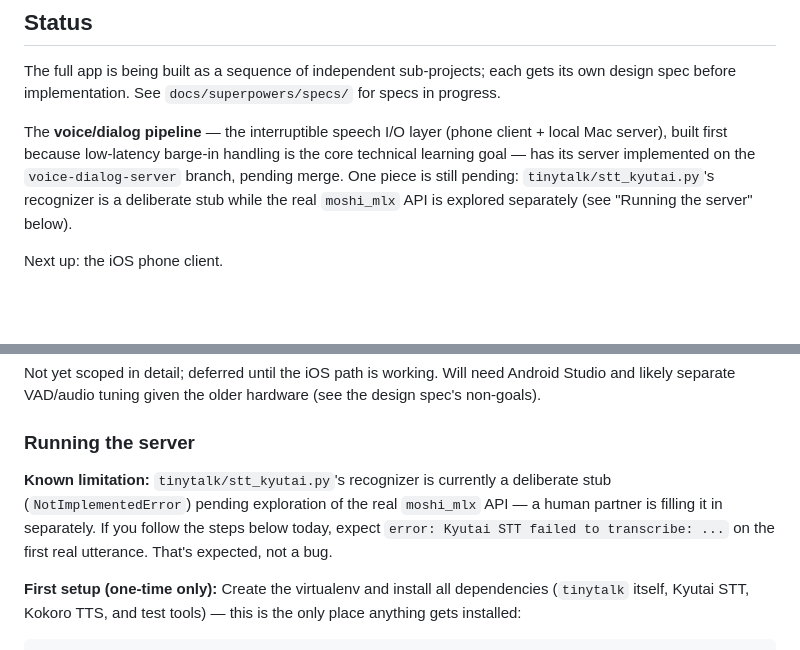
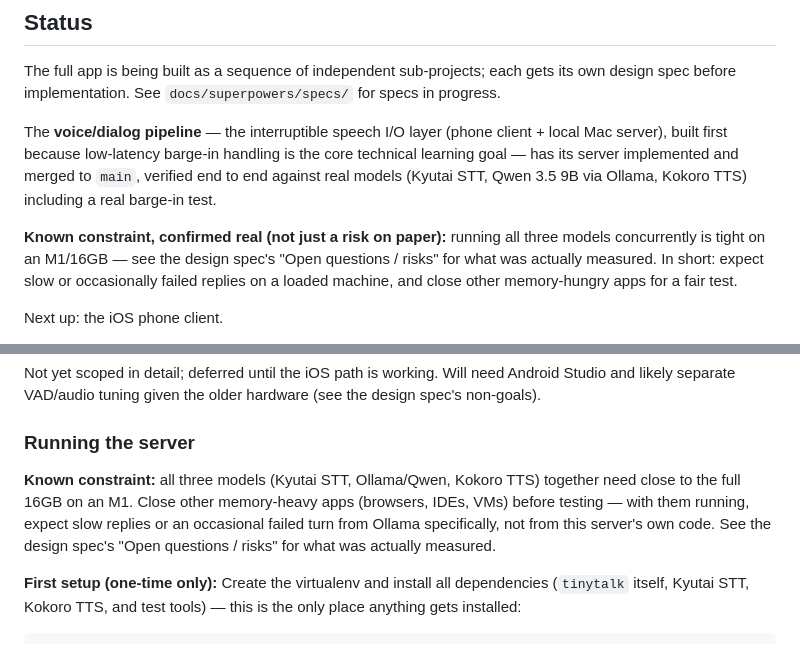
Before and after one commit to jessvb/tiny-talk-adventures, a Markdown page: README.md, 2 parts joined by grey strips. GitHub-like rendering; blank space fills up the shorter version.

Commit message:
docs: update README status now that STT is real and the branch is merged
Status/Setup sections still said the STT recognizer was a stub and the
server was on an unmerged branch -- both stale. Also surfaces the
memory-pressure finding from this session's real end-to-end testing
(all three models together are tight on a 16GB M1) up front, so it's
not just buried in the design spec.

Co-Authored-By: Claude Sonnet 5 <noreply@anthropic.com>
Claude-Session: https://claude.ai/code/session_01GXRiR6sf338BjHuqWVXt49

```diff
--- a/README.md
+++ b/README.md
@@ -24,11 +24,15 @@ for specs in progress.
 
 The **voice/dialog pipeline** — the interruptible speech I/O layer (phone
 client + local Mac server), built first because low-latency barge-in
-handling is the core technical learning goal — has its server implemented on
-the `voice-dialog-server` branch, pending merge. One piece is still
-pending: `tinytalk/stt_kyutai.py`'s recognizer is a deliberate stub
-while the real `moshi_mlx` API is explored separately (see "Running the
-server" below).
+handling is the core technical learning goal — has its server implemented
+and merged to `main`, verified end to end against real models (Kyutai STT,
+Qwen 3.5 9B via Ollama, Kokoro TTS) including a real barge-in test.
+
+**Known constraint, confirmed real (not just a risk on paper):** running all
+three models concurrently is tight on an M1/16GB — see the design spec's
+"Open questions / risks" for what was actually measured. In short: expect
+slow or occasionally failed replies on a loaded machine, and close other
+memory-hungry apps for a fair test.
 
 Next up: the iOS phone client.
 
@@ -123,12 +127,12 @@ Android Studio and likely separate VAD/audio tuning given the older hardware
 
 ### Running the server
 
-**Known limitation:** `tinytalk/stt_kyutai.py`'s recognizer is
-currently a deliberate stub (`NotImplementedError`) pending exploration of
-the real `moshi_mlx` API — a human partner is filling it in separately. If
-you follow the steps below today, expect
-`error: Kyutai STT failed to transcribe: ...` on the first real utterance.
-That's expected, not a bug.
+**Known constraint:** all three models (Kyutai STT, Ollama/Qwen, Kokoro TTS)
+together need close to the full 16GB on an M1. Close other memory-heavy
+apps (browsers, IDEs, VMs) before testing — with them running, expect slow
+replies or an occasional failed turn from Ollama specifically, not from
+this server's own code. See the design spec's "Open questions / risks" for
+what was actually measured.
 
 **First setup (one-time only):** Create the virtualenv and install all
 dependencies (`tinytalk` itself, Kyutai STT, Kokoro TTS, and test tools) —
```
